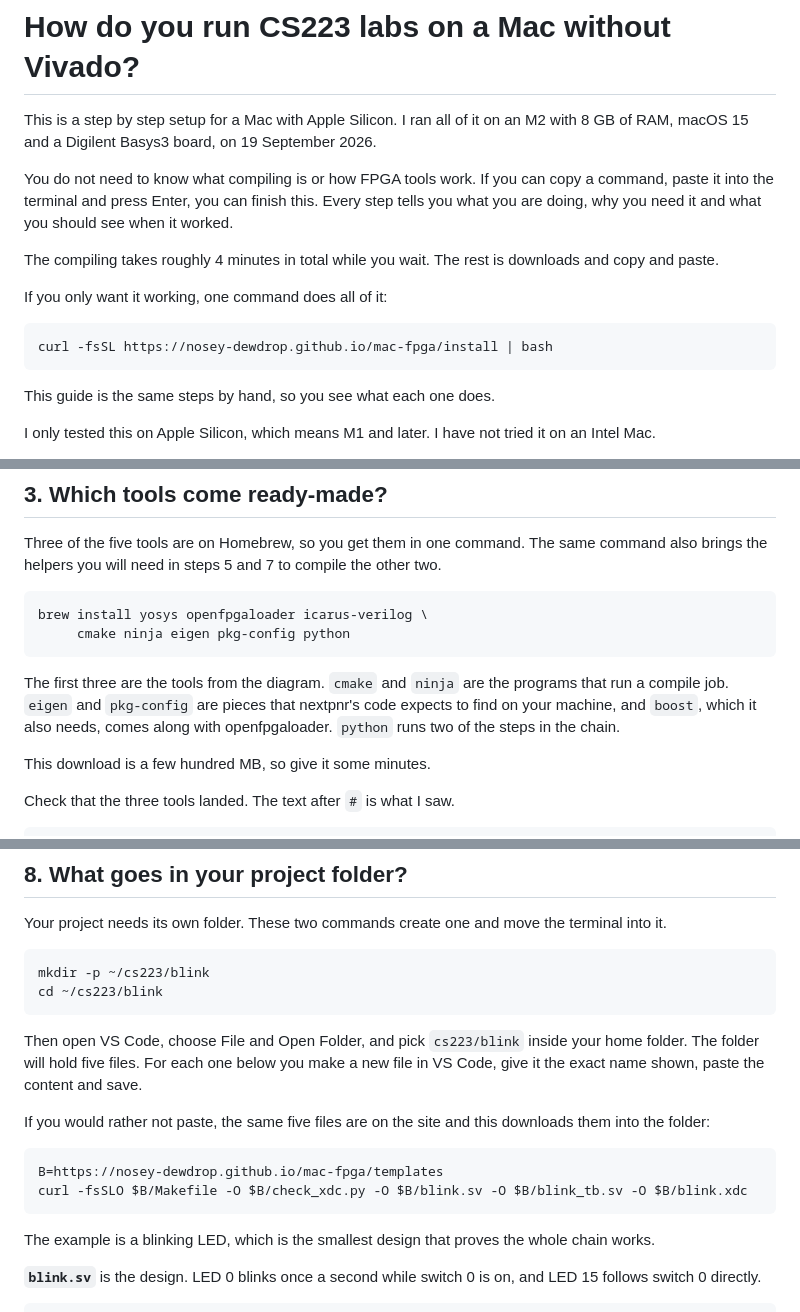
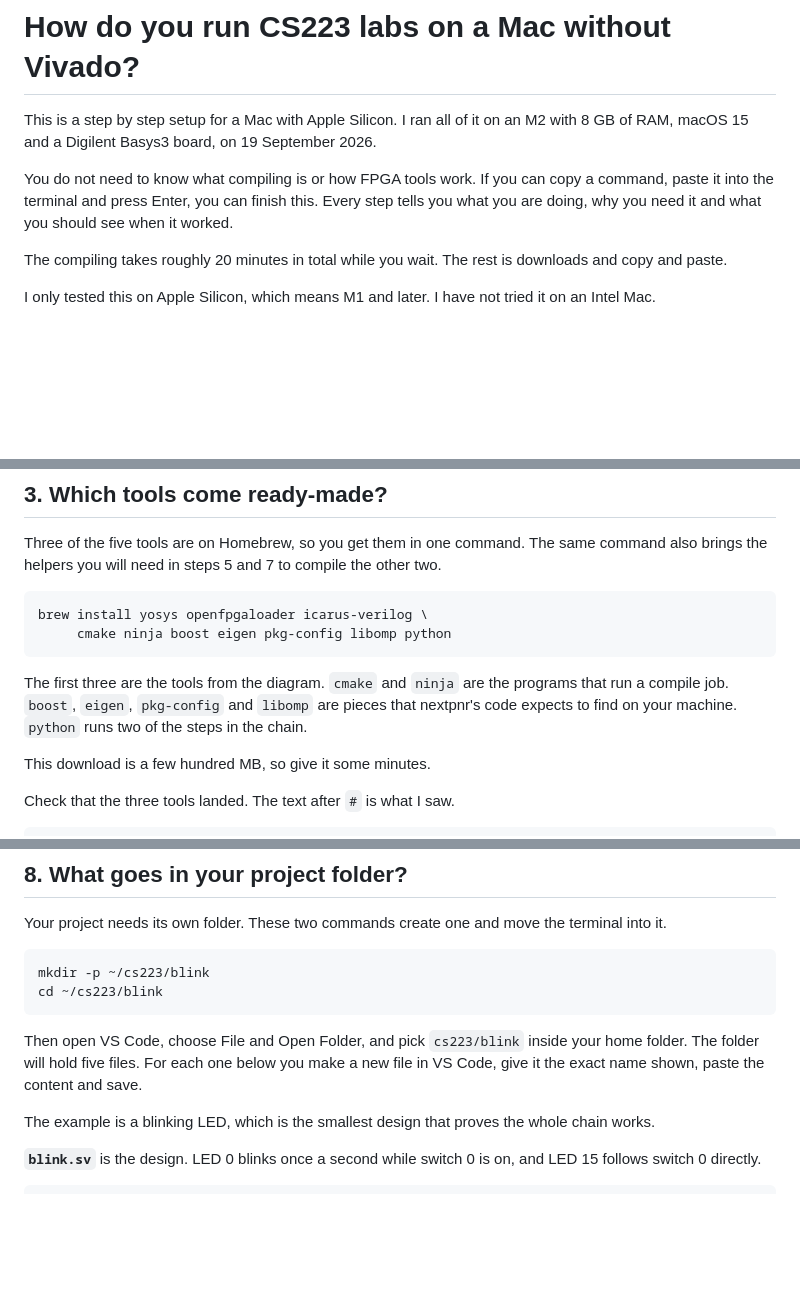
Before and after one commit to nosey-dewdrop/dewfpga, a Markdown page: docs/manual-setup.md, 3 parts joined by grey strips. Rendered like a GitHub page; blank space fills up the shorter version.

Commit message:
docs: author's text verbatim

````diff
--- a/docs/manual-setup.md
+++ b/docs/manual-setup.md
@@ -8,16 +8,8 @@ copy a command, paste it into the terminal and press Enter, you can finish this.
 Every step tells you what you are doing, why you need it and what you should see
 when it worked.
 
-The compiling takes roughly 4 minutes in total while you wait. The rest is
+The compiling takes roughly 20 minutes in total while you wait. The rest is
 downloads and copy and paste.
-
-If you only want it working, one command does all of it:
-
-```bash
-curl -fsSL https://nosey-dewdrop.github.io/mac-fpga/install | bash
-```
-
-This guide is the same steps by hand, so you see what each one does.
 
 I only tested this on Apple Silicon, which means M1 and later. I have not tried it
 on an Intel Mac.
@@ -110,13 +102,13 @@ other two.
 
 ```bash
 brew install yosys openfpgaloader icarus-verilog \
-     cmake ninja eigen pkg-config python
+     cmake ninja boost eigen pkg-config libomp python
 ```
 
 The first three are the tools from the diagram. `cmake` and `ninja` are the
-programs that run a compile job. `eigen` and `pkg-config` are pieces that
-nextpnr's code expects to find on your machine, and `boost`, which it also needs,
-comes along with openfpgaloader. `python` runs two of the steps in the chain.
+programs that run a compile job. `boost`, `eigen`, `pkg-config` and `libomp` are
+pieces that nextpnr's code expects to find on your machine. `python` runs two of
+the steps in the chain.
 
 This download is a few hundred MB, so give it some minutes.
 
@@ -296,14 +291,6 @@ cd ~/cs223/blink
 Then open VS Code, choose File and Open Folder, and pick `cs223/blink` inside your
 home folder. The folder will hold five files. For each one below you make a new
 file in VS Code, give it the exact name shown, paste the content and save.
-
-If you would rather not paste, the same five files are on the site and this
-downloads them into the folder:
-
-```bash
-B=https://nosey-dewdrop.github.io/mac-fpga/templates
-curl -fsSLO $B/Makefile -O $B/check_xdc.py -O $B/blink.sv -O $B/blink_tb.sv -O $B/blink.xdc
-```
 
 The example is a blinking LED, which is the smallest design that proves the whole
 chain works.
````
Also changed, not shown: other parts of docs/manual-setup.md (+8 -5 lines).
